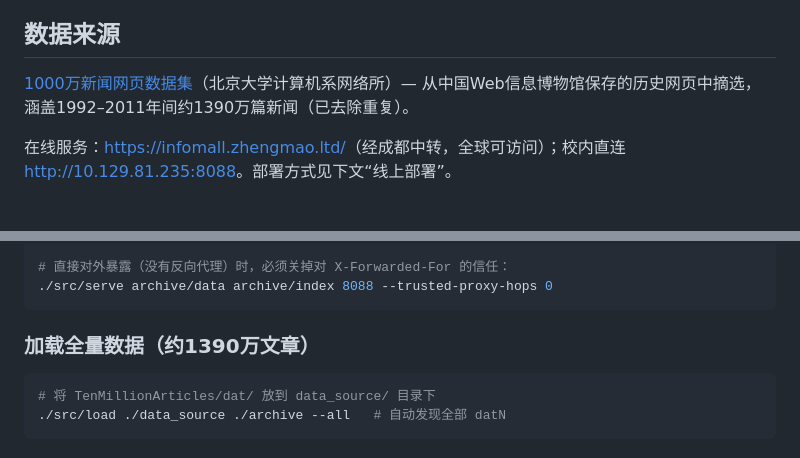
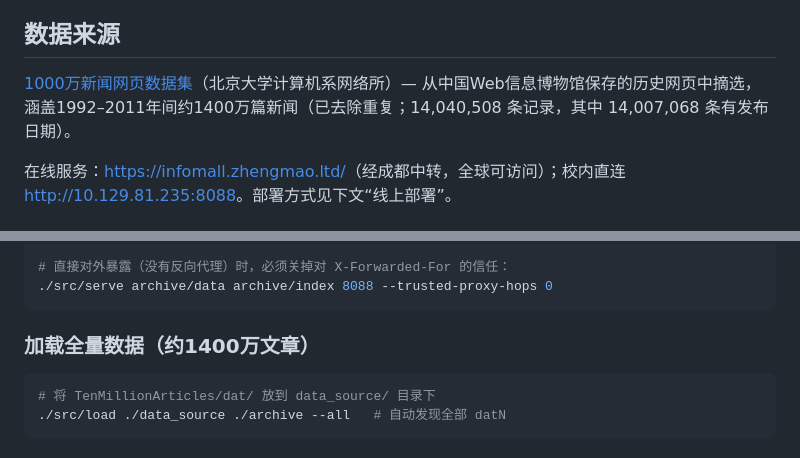
Before and after one commit to GMyhf/web-infomall, a Markdown page: README.md, 2 parts joined by grey strips. GitHub-like rendering.

````diff
--- a/README.md
+++ b/README.md
@@ -4,7 +4,7 @@
 
 ## 数据来源
 
-[1000万新闻网页数据集](https://www.cwirf.org/)（北京大学计算机系网络所）— 从中国Web信息博物馆保存的历史网页中摘选，涵盖1992–2011年间约1390万篇新闻（已去除重复）。
+[1000万新闻网页数据集](https://www.cwirf.org/)（北京大学计算机系网络所）— 从中国Web信息博物馆保存的历史网页中摘选，涵盖1992–2011年间约1400万篇新闻（已去除重复；14,040,508 条记录，其中 14,007,068 条有发布日期）。
 
 在线服务：<https://infomall.zhengmao.ltd/>（经成都中转，全球可访问）；校内直连 <http://10.129.81.235:8088>。部署方式见下文“线上部署”。
 
@@ -101,7 +101,7 @@ make -C src
 ./src/serve archive/data archive/index 8088 --trusted-proxy-hops 0
 ```
 
-### 加载全量数据（约1390万文章）
+### 加载全量数据（约1400万文章）
 
 ```bash
 # 将 TenMillionArticles/dat/ 放到 data_source/ 目录下
````
Also changed, not shown: CLAUDE.md (+1 -1 lines).
